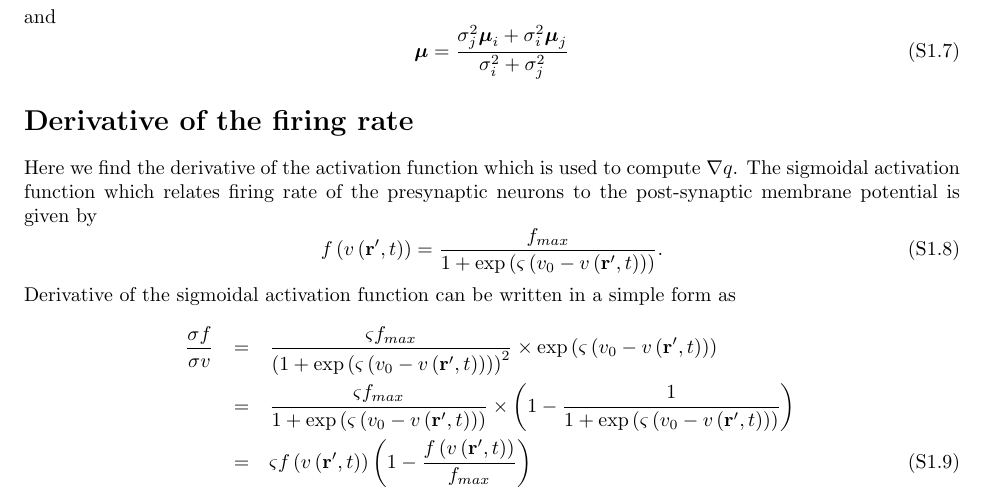
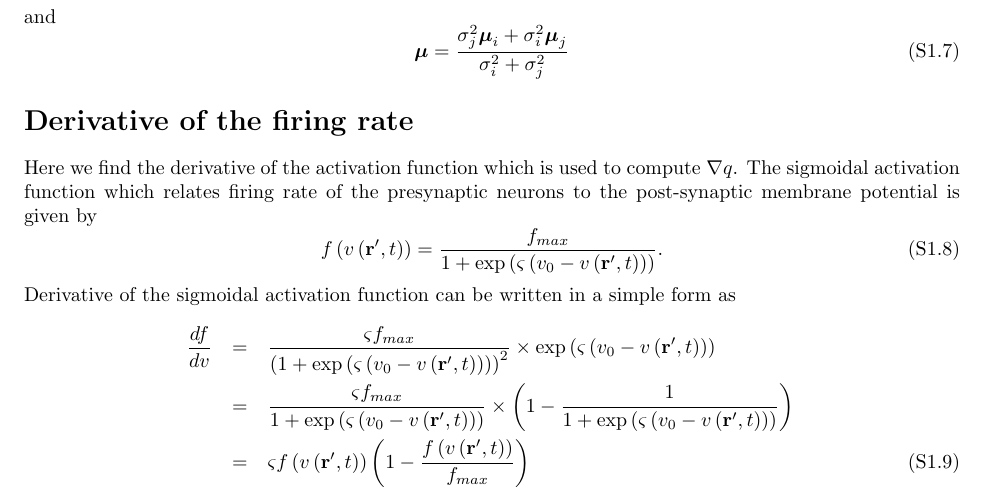
Before and after one commit to mikedewar/BrainIDE, a LaTeX document (ltx/data_paper/SupportingInformation.tex): part of page 1 of 4, cut so that both start at the same text. Compiled offline with pdfLaTeX.

Commit message:
minor correction to supinformation file

```diff
--- a/ltx/data_paper/SupportingInformation.tex
+++ b/ltx/data_paper/SupportingInformation.tex
@@ -111,7 +111,7 @@ Here we find the derivative of the activation function which is used to compute
 \end{equation}
 Derivative of the sigmoidal activation function can be written in a simple form as
 \begin{eqnarray}
- \frac{\sigma f}{\sigma v}&=& \frac{\varsigma f_{max}}{\left(1 + \exp \left( \varsigma \left( v_0 - v\left(\mathbf{r}',t\right) \right) \right)\right)^2} \times \exp \left( \varsigma \left( v_0 - v\left(\mathbf{r}',t\right) \right) \right) \nonumber \\
+ \frac{df}{dv}&=& \frac{\varsigma f_{max}}{\left(1 + \exp \left( \varsigma \left( v_0 - v\left(\mathbf{r}',t\right) \right) \right)\right)^2} \times \exp \left( \varsigma \left( v_0 - v\left(\mathbf{r}',t\right) \right) \right) \nonumber \\
 &=&\frac{\varsigma f_{max}}{1 + \exp \left( \varsigma \left( v_0 - v\left(\mathbf{r}',t\right) \right) \right)} \times \left(1-\frac{1}{1 + \exp \left( \varsigma \left( v_0 - v\left(\mathbf{r}',t\right) \right) \right)}\right) \nonumber \\
 &=& \varsigma f\left( v\left( \mathbf{r}', t \right) \right)\left( 1-\frac{f\left( v\left( \mathbf{r}', t \right) \right)}{f_{max}}\right)
 \end{eqnarray}
```
